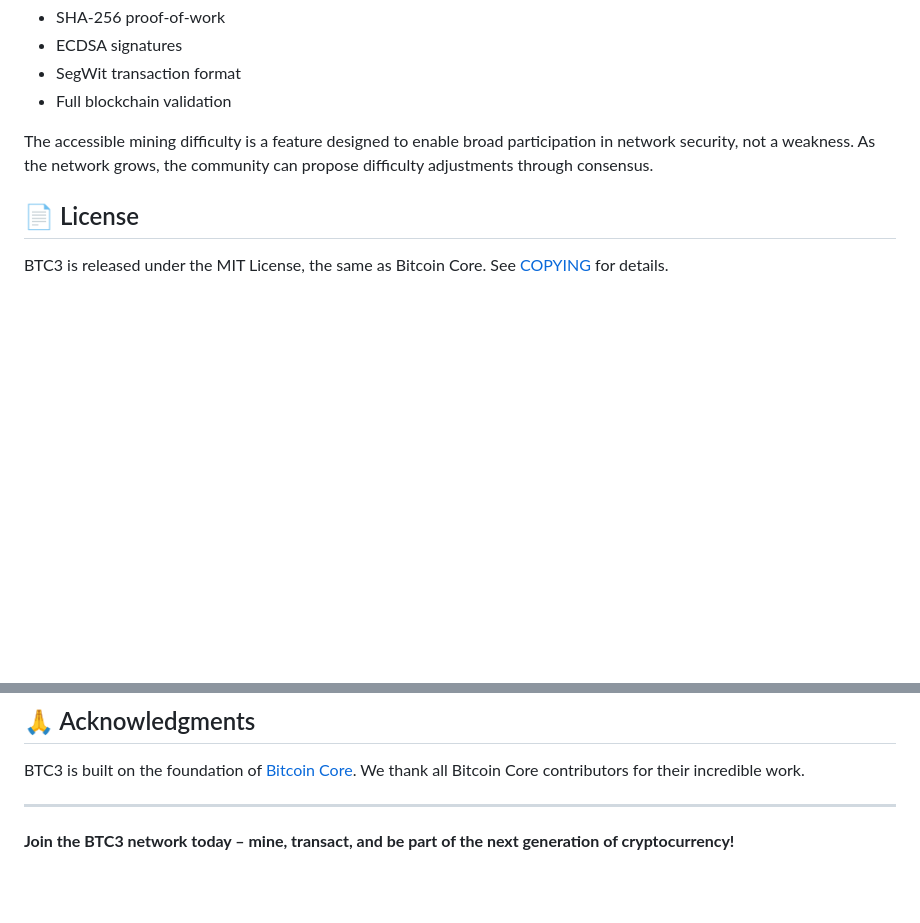
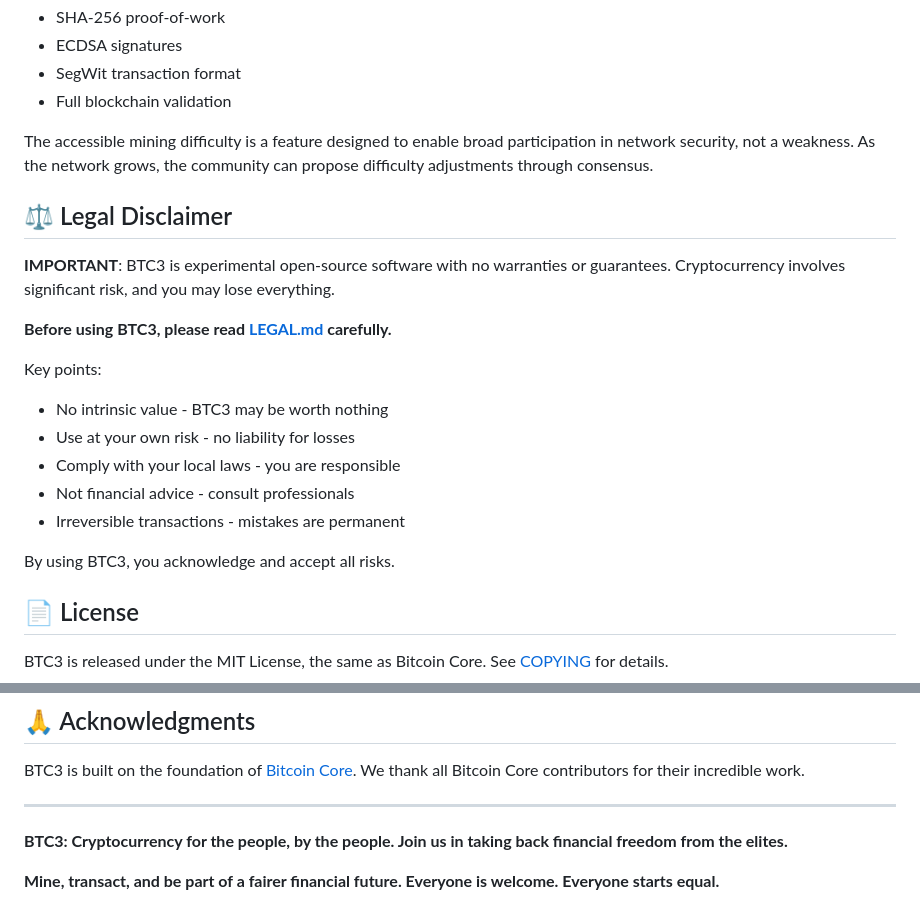
Before and after one commit to cgebitcoin/bitminti, a Markdown page: README.md, 2 parts joined by grey strips. Rendered like a GitHub page; blank space fills up the shorter version.

```diff
--- a/README.md
+++ b/README.md
@@ -112,6 +166,21 @@ BTC3 uses the same cryptographic security as Bitcoin Core, including:
 
 The accessible mining difficulty is a feature designed to enable broad participation in network security, not a weakness. As the network grows, the community can propose difficulty adjustments through consensus.
 
+## ⚖️ Legal Disclaimer
+
+**IMPORTANT**: BTC3 is experimental open-source software with no warranties or guarantees. Cryptocurrency involves significant risk, and you may lose everything.
+
+**Before using BTC3, please read [LEGAL.md](LEGAL.md) carefully.**
+
+Key points:
+- No intrinsic value - BTC3 may be worth nothing
+- Use at your own risk - no liability for losses
+- Comply with your local laws - you are responsible
+- Not financial advice - consult professionals
+- Irreversible transactions - mistakes are permanent
+
+By using BTC3, you acknowledge and accept all risks.
+
 ## 📄 License
 
 BTC3 is released under the MIT License, the same as Bitcoin Core. See [COPYING](COPYING) for details.
@@ -131,4 +200,6 @@ BTC3 is built on the foundation of [Bitcoin Core](https://github.com/bitcoin/bit
 
 ---
 
-**Join the BTC3 network today – mine, transact, and be part of the next generation of cryptocurrency!**
+**BTC3: Cryptocurrency for the people, by the people. Join us in taking back financial freedom from the elites.**
+
+**Mine, transact, and be part of a fairer financial future. Everyone is welcome. Everyone starts equal.**
```
Also changed, not shown: other parts of README.md (+54 -0 lines), ANNOUNCEMENT.md (+42 -23 lines), LEGAL.md (added, +462 -0 lines).
